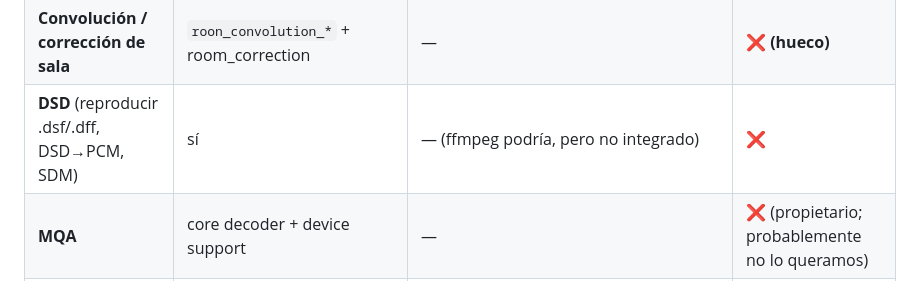
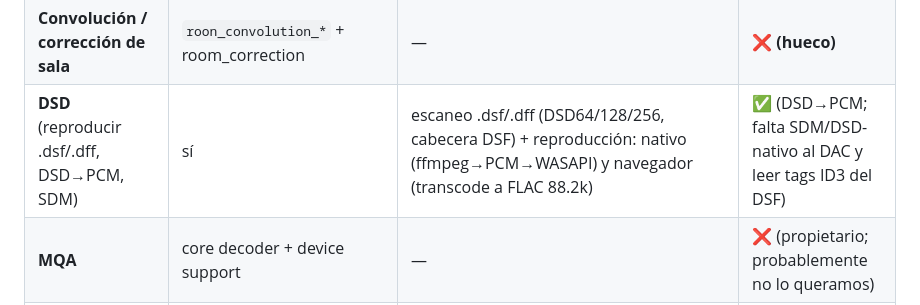
Before and after one commit to probertoj/escucharrr, a Markdown page: docs/roon-vs-escucharrr.md, the part around the change. Drawn GitHub-style.

Commit message:
docs: DSD a ✅ vs Roon
Co-Authored-By: Claude Opus 4.8 <noreply@anthropic.com>

```diff
--- a/docs/roon-vs-escucharrr.md
+++ b/docs/roon-vs-escucharrr.md
@@ -70,7 +70,7 @@ headroom, DSD output gain, channel mapping, exclusive/integer/event mode, resync
 | Dither | truncate dither | **TPDF** en la ruta entera | ✅ |
 | **EQ paramétrico** | IIR paramétrico, guardable | **EQ de 7 bandas** (biquad RBJ) fijo | 🟡 (no paramétrico libre ni guardable) |
 | **Convolución / corrección de sala** | `roon_convolution_*` + room_correction | — | ❌ **(hueco)** |
-| **DSD** (reproducir .dsf/.dff, DSD→PCM, SDM) | sí | — (ffmpeg podría, pero no integrado) | ❌ |
+| **DSD** (reproducir .dsf/.dff, DSD→PCM, SDM) | sí | escaneo .dsf/.dff (DSD64/128/256, cabecera DSF) + reproducción: nativo (ffmpeg→PCM→WASAPI) y navegador (transcode a FLAC 88.2k) | ✅ (DSD→PCM; falta SDM/DSD-nativo al DAC y leer tags ID3 del DSF) |
 | **MQA** | core decoder + device support | — | ❌ (propietario; probablemente no lo queramos) |
 | Crossfeed (auriculares) | sí | — | ❌ |
 | Headroom / limitador | sí | límite por pico (peak_dbfs) | 🟡 |
```
